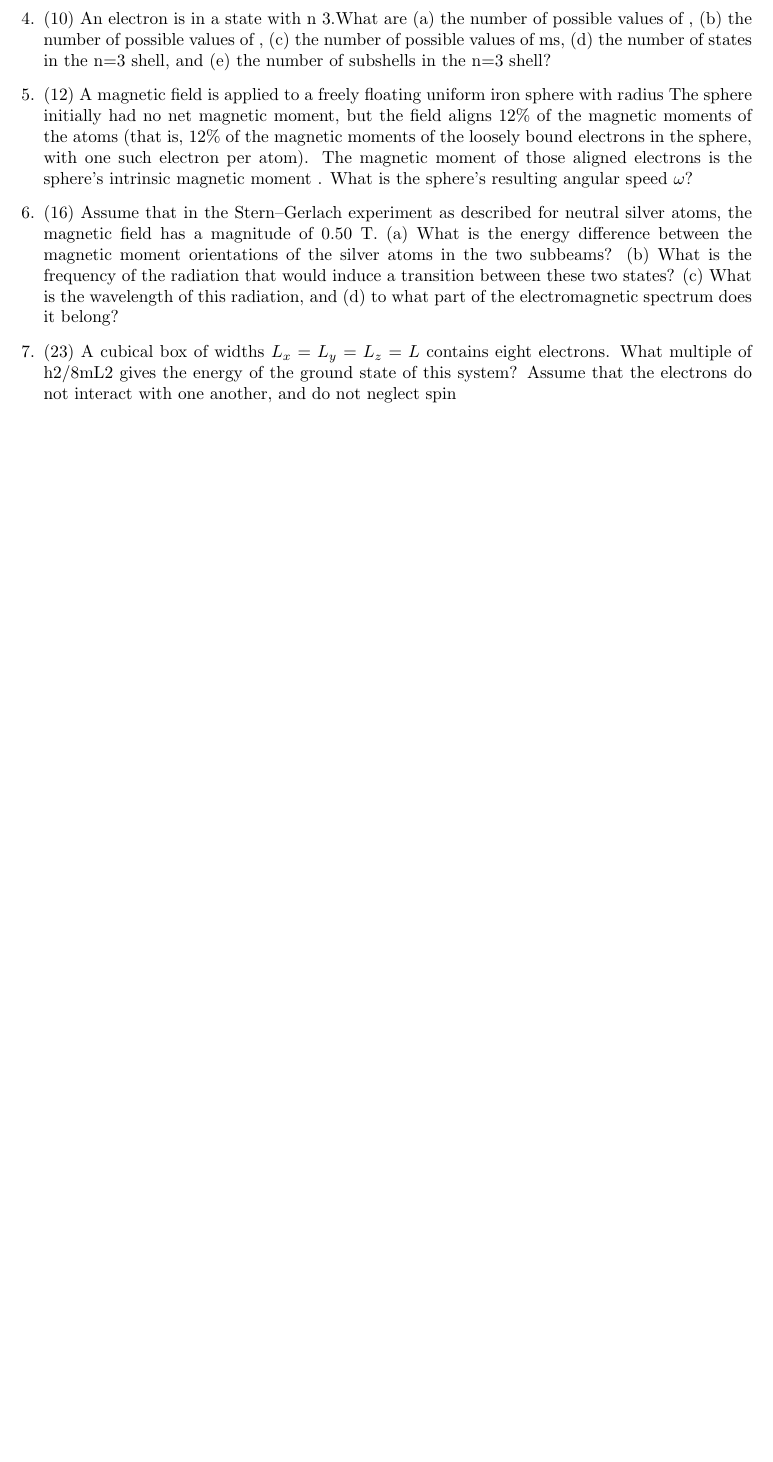
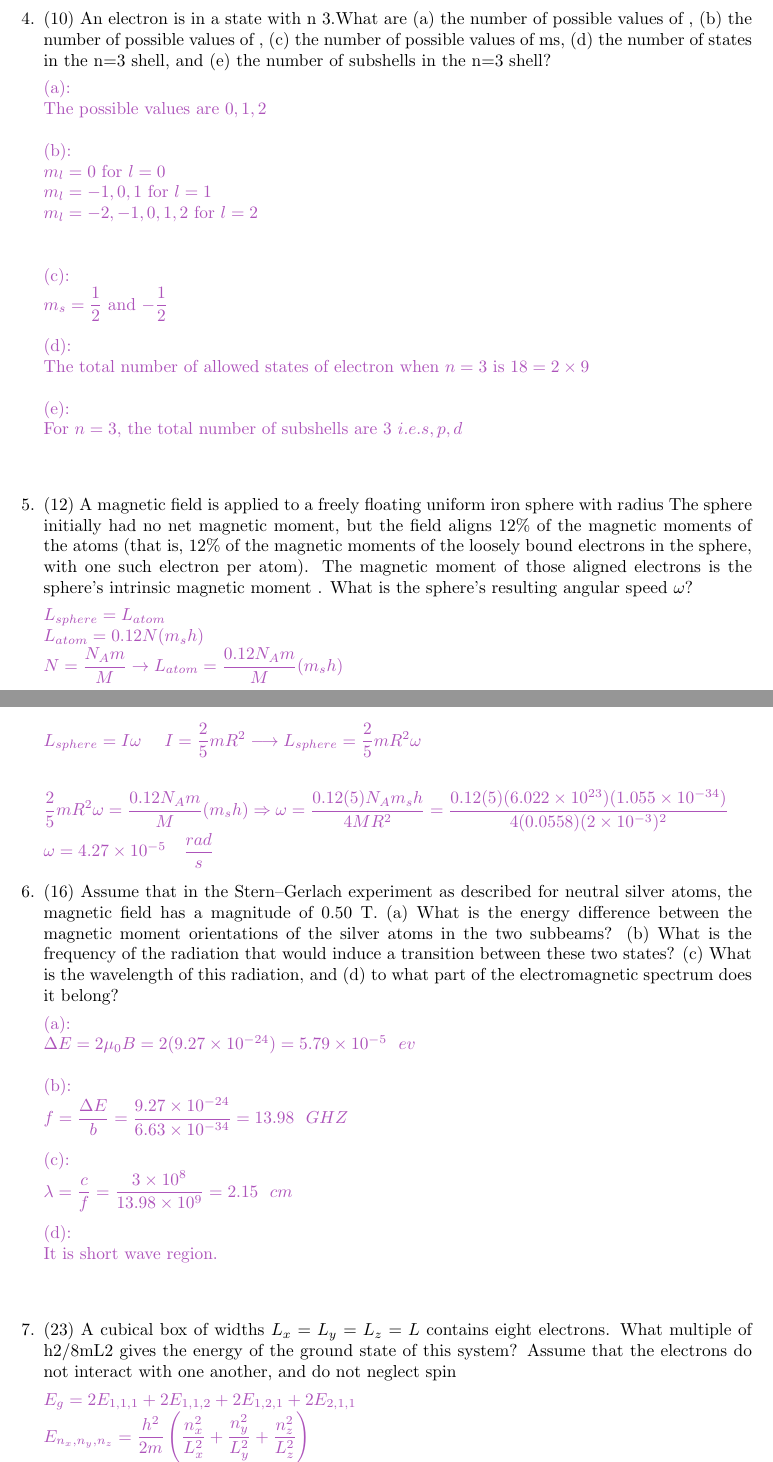
Before and after one commit to Behnam4/PHY241, a LaTeX problem sheet (hw10.tex): part of page 2 of 2 before the commit and two parts of pages 3 and 4 of 4 after it, the two joined at a grey line, cut so that both start at the same text, the shorter picture padded with empty space. Compiled offline with pdfLaTeX.

Commit message:
Solution

```diff
--- a/hw10.tex
+++ b/hw10.tex
@@ -59,16 +127,91 @@
+    \textcolor{hwColor}{
+      (a): \\
+      The possible values are $0,1,2$
+      \\
+      \\
+      (b): \\
+        $m_l=0$ for $l=0$ \\
+        $m_l=-1,0,1$ for $l=1$ \\
+        $m_l=-2,-1,0,1,2$ for $l=2$ \\
+      \\
+      \\
+      (c): \\
+        $m_s=\dfrac{1}{2}$ and $-\dfrac{1}{2}$
+      \\
+      \\
+      (d): \\
+      The total number of allowed states of electron when $n=3$ is $18=2 \times 9$
+      \\
+      \\
+      (e): \\
+      For $n=3$, the total number of subshells are $3~i.e.s,p,d$
+      \\
+      \\
+    }
+
     \item (12) A magnetic field is applied to a freely floating uniform
     iron sphere with radius The sphere initially had no
     net magnetic moment, but the field aligns $12\%$ of the magnetic moments of the atoms (that is, $12\%$ of the magnetic moments of the
     loosely bound electrons in the sphere, with one such electron per
     atom). The magnetic moment of those aligned electrons is the
     sphere’s intrinsic magnetic moment . What is the sphere’s resulting angular speed $\omega$?
+
+      \textcolor{hwColor}{
+        $
+          L_{sphere}=L_{atom} \\
+          L_{atom}=0.12N(m_s h) \\
+          N=\dfrac{N_A m}{M} \rightarrow L_{atom}=\dfrac{0.12N_A m}{M}(m_s h) \\
+          L_{sphere}=I \omega ~~~~ I=\dfrac{2}{5}mR^2 \longrightarrow L_{sphere}=\dfrac{2}{5}mR^2\omega \\
+          \\
+          \\
+          \dfrac{2}{5}mR^2\omega=\dfrac{0.12N_A m}{M}(m_s h) \Rightarrow \omega=\dfrac{0.12(5)N_A m_s h}{4MR^2}=\dfrac{0.12(5)(6.022 \times 10^{23})(1.055 \times 10^{-34})}{4(0.0558)(2 \times 10^{-3})^2} \\
+          \omega=4.27 \times 10^{-5} ~~~ \dfrac{rad}{s}
+        $
+      }
+
+
     \item (16) Assume that in the Stern–Gerlach experiment as described for
     neutral silver atoms, the magnetic field has a magnitude of 0.50 T.
     (a) What is the energy difference between the magnetic moment orientations of the silver atoms in the two subbeams? (b) What is the
     frequency of the radiation that would induce a transition between
     these two states? (c) What is the wavelength of this radiation, and (d)
     to what part of the electromagnetic spectrum does it belong?
+
+      \textcolor{hwColor}{
+        (a): \\
+        $
+          \Delta E=2\mu_0 B=2(9.27 \times 10^{-24})=5.79 \times 10^{-5} ~~ ev
+        $
+        \\
+        \\
+        (b): \\
+        $f=\dfrac{\Delta E}{b}=\dfrac{9.27 \times 10^{-24}}{6.63 \times 10^{-34}}=13.98 ~~ GHZ$
+        \\
+        \\
+        (c): \\
+        $
+          \lambda=\dfrac{c}{f}=\dfrac{3 \times 10^{8}}{13.98 \times 10^9}=2.15 ~~ cm
+        $
+        \\
+        \\
+        (d): \\
+        It is short wave region.
+        \\
+        \\
+      }
+
+
     \item (23) A cubical box of widths $L_x=L_y=L_z=L$ contains eight electrons. What multiple of h2/8mL2 gives the energy of the ground state of this system? Assume that the electrons do not interact with one another, and do not neglect spin
+
+
+      \textcolor{hwColor}{
+        $
+          E_g=2E_{1,1,1}+2E_{1,1,2}+2E_{1,2,1}+2E_{2,1,1} \\
+          E_{n_x,n_y,n_z}=\dfrac{h^2}{2m}\left(\dfrac{n^2_x}{L^2_x}+\dfrac{n^2_y}{L^2_y}+\dfrac{n^2_z}{L^2_z}\right) \\
+          E_g=42(\dfrac{h^2}{2mL^2})
+        $
+      }
+
   \end{enumerate}
 
 \end{document}
```
Also changed, not shown: hw10.tex (70 more changed lines).
